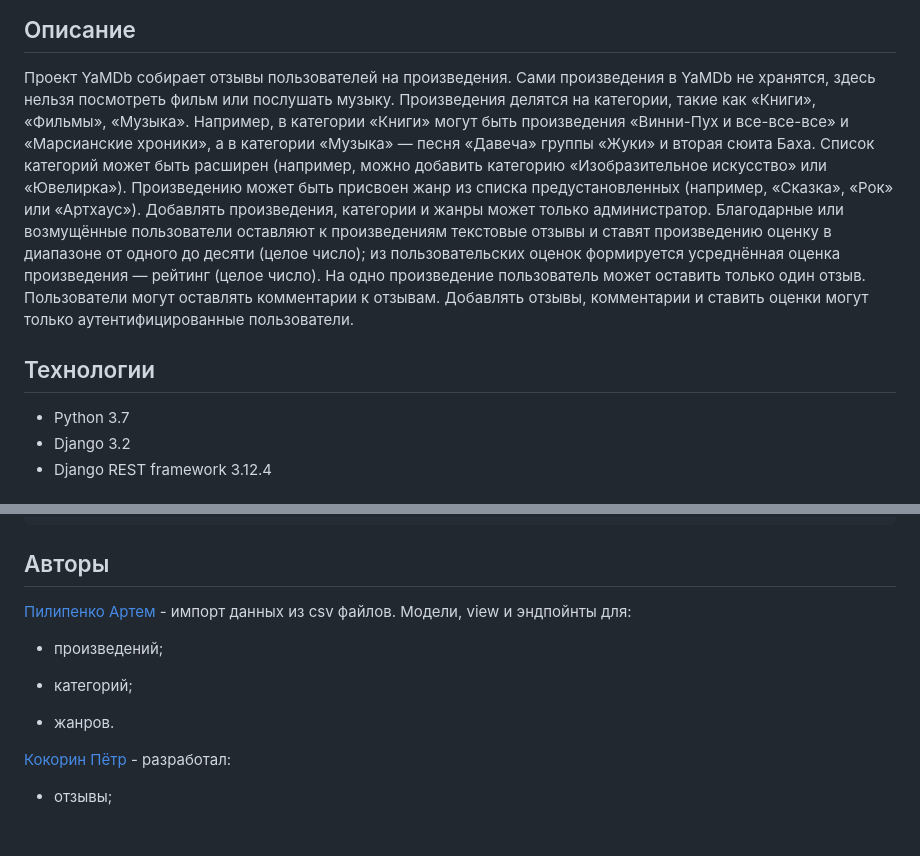
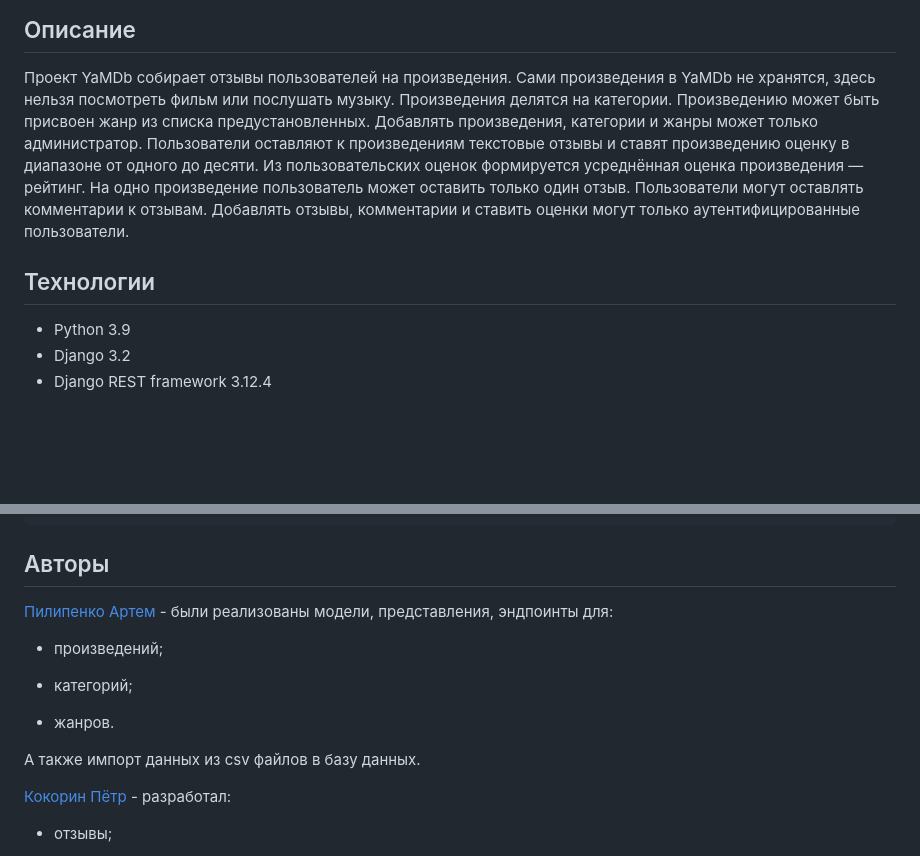
Before and after one commit to p-artyom/api_yamdb, a Markdown page: README.md, 2 parts joined by grey strips. GitHub-like rendering; blank space fills up the shorter version.

```diff
--- a/README.md
+++ b/README.md
@@ -4,24 +4,18 @@
 
 Проект YaMDb собирает отзывы пользователей на произведения. Сами произведения
 в YaMDb не хранятся, здесь нельзя посмотреть фильм или послушать музыку.
-Произведения делятся на категории, такие как «Книги», «Фильмы», «Музыка».
-Например, в категории «Книги» могут быть произведения «Винни-Пух и
-все-все-все» и «Марсианские хроники», а в категории «Музыка» — песня «Давеча»
-группы «Жуки» и вторая сюита Баха. Список категорий может быть расширен
-(например, можно добавить категорию «Изобразительное искусство» или
-«Ювелирка»). Произведению может быть присвоен жанр из списка предустановленных
-(например, «Сказка», «Рок» или «Артхаус»). Добавлять произведения, категории
-и жанры может только администратор. Благодарные или возмущённые пользователи
-оставляют к произведениям текстовые отзывы и ставят произведению оценку в
-диапазоне от одного до десяти (целое число); из пользовательских оценок
-формируется усреднённая оценка произведения — рейтинг (целое число). На
-одно произведение пользователь может оставить только один отзыв. Пользователи
-могут оставлять комментарии к отзывам. Добавлять отзывы, комментарии и ставить
-оценки могут только аутентифицированные пользователи.
+Произведения делятся на категории. Произведению может быть присвоен жанр из
+списка предустановленных. Добавлять произведения, категории и жанры может
+только администратор. Пользователи оставляют к произведениям текстовые отзывы
+и ставят произведению оценку в диапазоне от одного до десяти. Из
+пользовательских оценок формируется усреднённая оценка произведения — рейтинг.
+На одно произведение пользователь может оставить только один отзыв.
+Пользователи могут оставлять комментарии к отзывам. Добавлять отзывы,
+комментарии и ставить оценки могут только аутентифицированные пользователи.
 
 ## Технологии
 
-- Python 3.7
+- Python 3.9
 - Django 3.2
 - Django REST framework 3.12.4
 
@@ -84,14 +78,16 @@ http://127.0.0.1:8000/redoc/
 
 ## Авторы
 
-[Пилипенко Артем](https://github.com/p-artyom) - импорт данных из csv файлов.
-Модели, view и эндпойнты для:
+[Пилипенко Артем](https://github.com/p-artyom) - были реализованы модели,
+представления, эндпоинты для:
 
 - произведений;
 
 - категорий;
 
 - жанров.
+
+А также импорт данных из csv файлов в базу данных.
 
 [Кокорин Пётр](https://github.com/KokorinPetr) - разработал:
 
```
